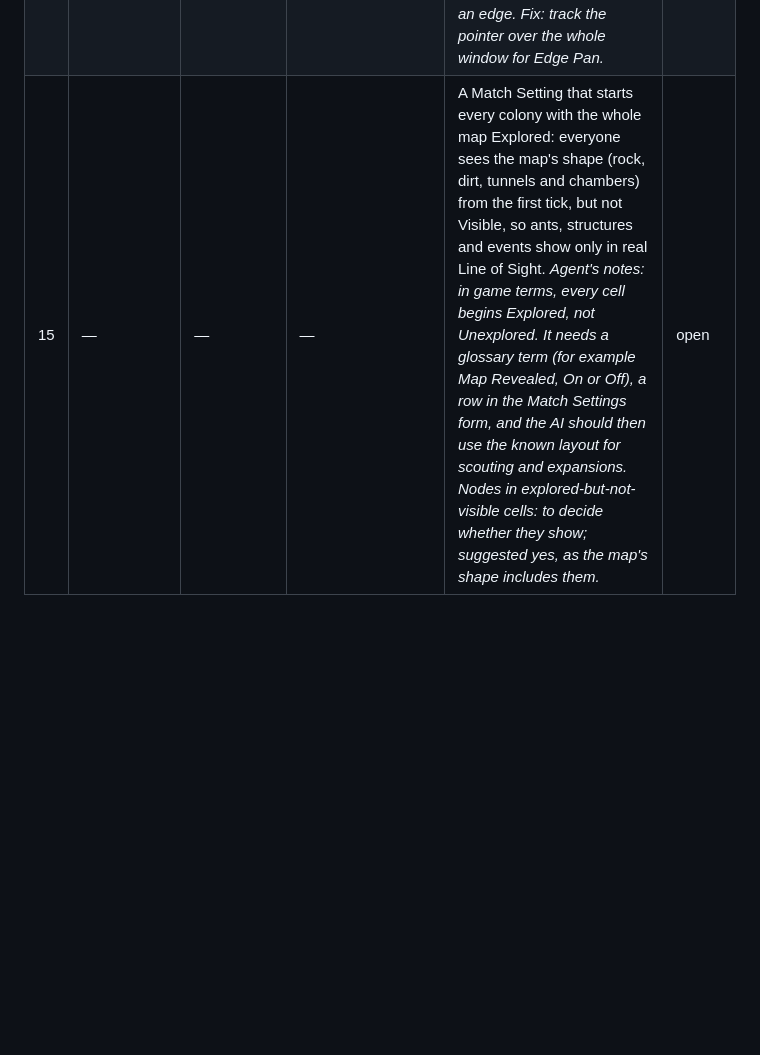
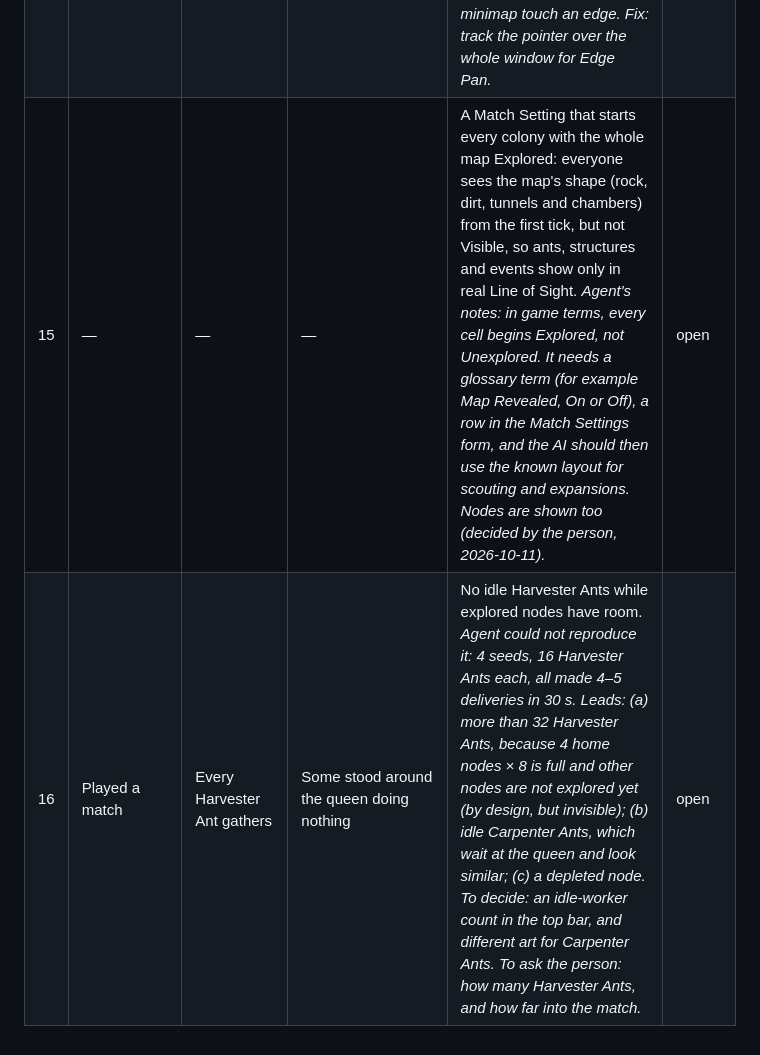
Before and after one commit to ptonkle/mandible, a Markdown page: TRIAGE.md, the part around the change. Drawn GitHub-style; blank space fills up the shorter version.

Commit message:
Triage: idle Harvester Ants (not reproduced; leads recorded); nodes shown with Map Revealed
Co-Authored-By: Claude Opus 5.5 <noreply@anthropic.com>

```diff
--- a/TRIAGE.md
+++ b/TRIAGE.md
@@ -20,4 +20,5 @@ One row per concrete change. Say what you did, what you expected, and what happe
 | 12 | Built a wall near the queen | Carpenter Ants walk the Leaves from the queen to the wall | No visible carrying; the wall starts at once | Resources really travel. *Agent checked (seed 10, a 7-cell wall 6 cells from the queen): all 42 Leaves counted as delivered within 2 s, with no walking. Cause: an ant counts as at a blueprint within its radius + 1 cell, and a wall's radius is half its length (3.5 cells), so ants standing at the queen already count as there. Fix: measure to the nearest wall cell, not to the middle of the line. Check other blueprints near a queen too. The existing test missed it because its blueprint was further away.* | open |
 | 13 | Started a second Play vs AI match | A full-window view, and a new map | The right third and a strip at the bottom were unused | Full window every match; a new random map every match. *Agent's diagnosis, two bugs: (a) with no Seed typed, every match reuses the one random number the page gave the core at load, so every match in a visit has the same map; (b) a new match starts with a default 1280 × 720 view, and the page only resizes it when the terrain changes, which it never does when the map is the same. Fix (a) by using a fresh seed per match, and (b) by resizing the view whenever a match starts, not only when the terrain changes.* | open |
 | 14 | Moved the mouse to the top edge of the screen | The view pans up, as at the other edges | It does not pan | Edge Pan works at all four edges. *Agent's likely cause: the top bar covers the top of the map canvas, and pointer positions are only read on the canvas, so at the top the core never sees the pointer reach the edge. The same may happen wherever the action grid or minimap touch an edge. Fix: track the pointer over the whole window for Edge Pan.* | open |
-| 15 | — | — | — | A Match Setting that starts every colony with the whole map Explored: everyone sees the map's shape (rock, dirt, tunnels and chambers) from the first tick, but not Visible, so ants, structures and events show only in real Line of Sight. *Agent's notes: in game terms, every cell begins Explored, not Unexplored. It needs a glossary term (for example Map Revealed, On or Off), a row in the Match Settings form, and the AI should then use the known layout for scouting and expansions. Nodes in explored-but-not-visible cells: to decide whether they show; suggested yes, as the map's shape includes them.* | open |
+| 15 | — | — | — | A Match Setting that starts every colony with the whole map Explored: everyone sees the map's shape (rock, dirt, tunnels and chambers) from the first tick, but not Visible, so ants, structures and events show only in real Line of Sight. *Agent's notes: in game terms, every cell begins Explored, not Unexplored. It needs a glossary term (for example Map Revealed, On or Off), a row in the Match Settings form, and the AI should then use the known layout for scouting and expansions. Nodes are shown too (decided by the person, 2026-10-11).* | open |
+| 16 | Played a match | Every Harvester Ant gathers | Some stood around the queen doing nothing | No idle Harvester Ants while explored nodes have room. *Agent could not reproduce it: 4 seeds, 16 Harvester Ants each, all made 4–5 deliveries in 30 s. Leads: (a) more than 32 Harvester Ants, because 4 home nodes × 8 is full and other nodes are not explored yet (by design, but invisible); (b) idle Carpenter Ants, which wait at the queen and look similar; (c) a depleted node. To decide: an idle-worker count in the top bar, and different art for Carpenter Ants. To ask the person: how many Harvester Ants, and how far into the match.* | open |
```
